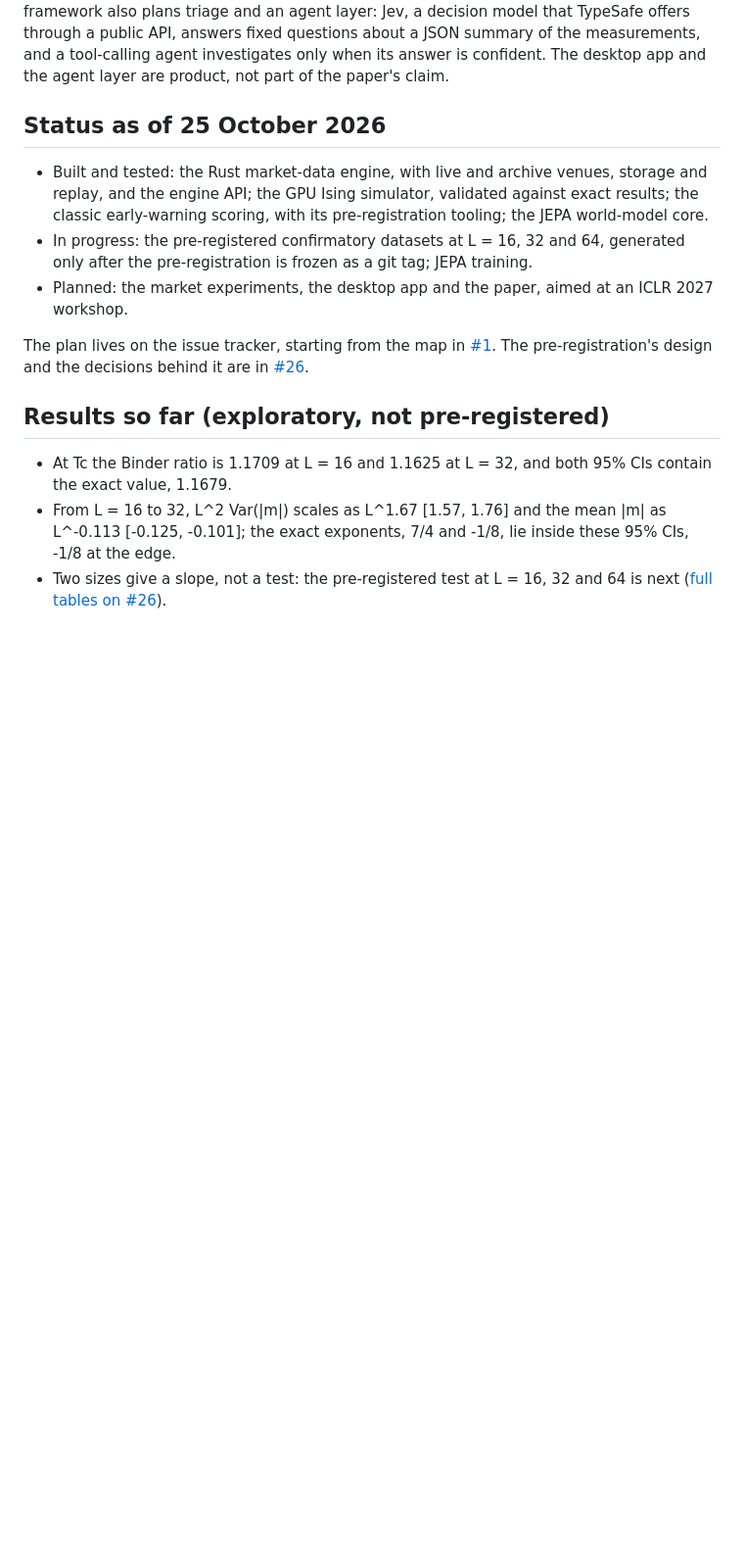
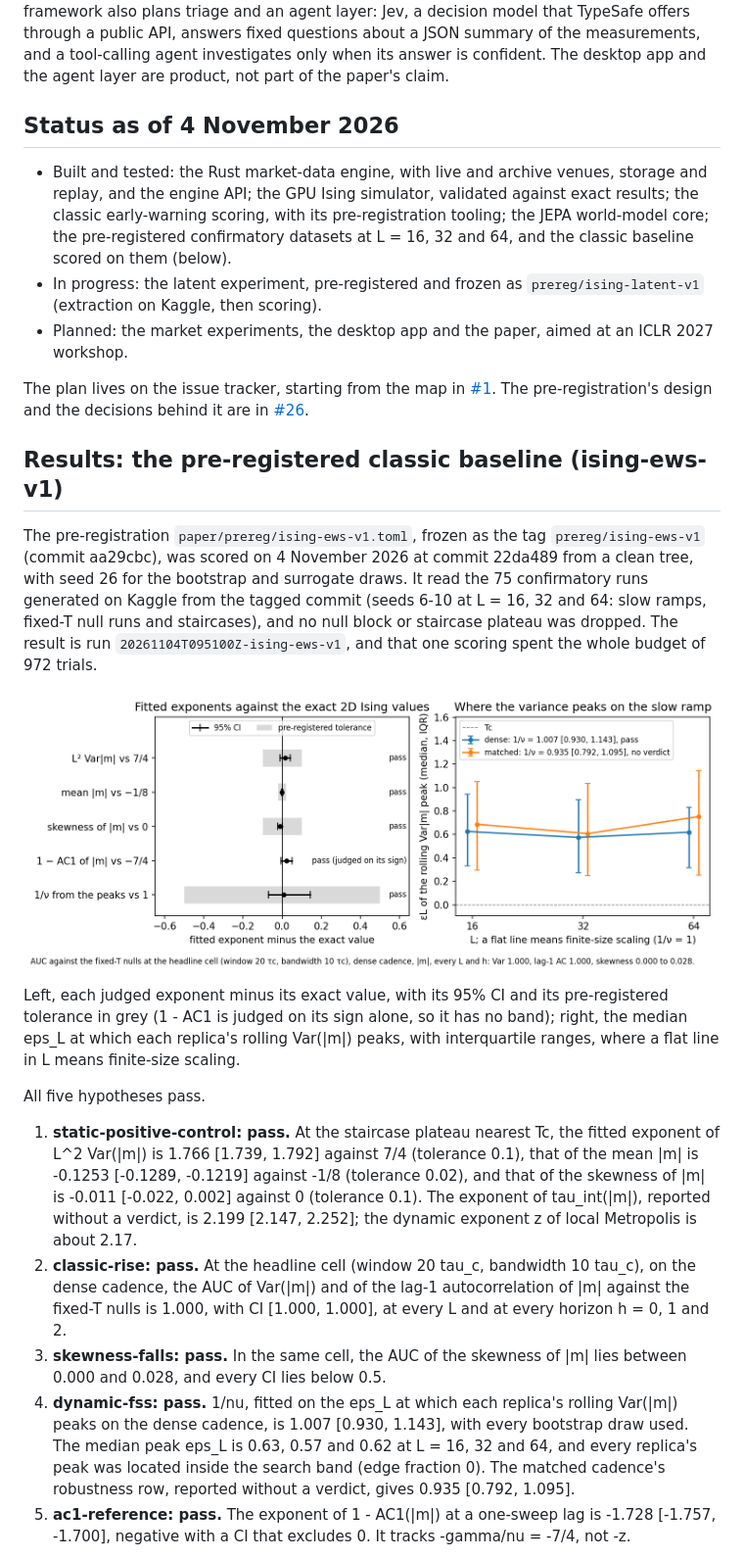
Before and after one commit to GabrielEzerzer/tipping-point, a Markdown page: README.md, the part around the change printed below. Shown: that part at 98% size. GitHub-like rendering; pictures changed too: paper/figures/ising-ews-v1.png (added); blank space fills up the shorter version.

```diff
--- a/README.md
+++ b/README.md
@@ -14,20 +14,50 @@ API, answers fixed questions about a JSON summary of the measurements, and a too
 investigates only when its answer is confident. The desktop app and the agent layer are product,
 not part of the paper's claim.
 
-## Status as of 25 October 2026
+## Status as of 4 November 2026
 
 - Built and tested: the Rust market-data engine, with live and archive venues, storage and replay,
   and the engine API; the GPU Ising simulator, validated against exact results; the classic
-  early-warning scoring, with its pre-registration tooling; the JEPA world-model core.
-- In progress: the pre-registered confirmatory datasets at L = 16, 32 and 64, generated only after
-  the pre-registration is frozen as a git tag; JEPA training.
+  early-warning scoring, with its pre-registration tooling; the JEPA world-model core; the
+  pre-registered confirmatory datasets at L = 16, 32 and 64, and the classic baseline scored on
+  them (below).
+- In progress: the latent experiment, pre-registered and frozen as `prereg/ising-latent-v1`
+  (extraction on Kaggle, then scoring).
 - Planned: the market experiments, the desktop app and the paper, aimed at an ICLR 2027 workshop.
 
 The plan lives on the issue tracker, starting from the map in [#1](https://github.com/GabrielEzerzer/tipping-point/issues/1).
 The pre-registration's design and the decisions behind it are in [#26](https://github.com/GabrielEzerzer/tipping-point/issues/26).
 
-## Results so far (exploratory, not pre-registered)
+## Results: the pre-registered classic baseline (ising-ews-v1)
 
-- At Tc the Binder ratio is 1.1709 at L = 16 and 1.1625 at L = 32, and both 95% CIs contain the exact value, 1.1679.
-- From L = 16 to 32, L^2 Var(|m|) scales as L^1.67 [1.57, 1.76] and the mean |m| as L^-0.113 [-0.125, -0.101]; the exact exponents, 7/4 and -1/8, lie inside these 95% CIs, -1/8 at the edge.
-- Two sizes give a slope, not a test: the pre-registered test at L = 16, 32 and 64 is next ([full tables on #26](https://github.com/GabrielEzerzer/tipping-point/issues/26#issuecomment-6390788147)).
+The pre-registration `paper/prereg/ising-ews-v1.toml`, frozen as the tag `prereg/ising-ews-v1`
+(commit aa29cbc), was scored on 4 November 2026 at commit 22da489 from a clean tree, with seed 26
+for the bootstrap and surrogate draws. It read the 75 confirmatory runs generated on Kaggle from the
+tagged commit (seeds 6-10 at L = 16, 32 and 64: slow ramps, fixed-T null runs and staircases), and
+no null block or staircase plateau was dropped. The result is run `20261104T095100Z-ising-ews-v1`,
+and that one scoring spent the whole budget of 972 trials.
+
+![The five judged exponents against their exact values, and the eps_L at which the rolling variance of |m| peaks at each L](paper/figures/ising-ews-v1.png)
+
+Left, each judged exponent minus its exact value, with its 95% CI and its pre-registered tolerance in grey (1 - AC1 is judged on its sign alone, so it has no band); right, the median eps_L at which each replica's rolling Var(|m|) peaks, with interquartile ranges, where a flat line in L means finite-size scaling.
+
+All five hypotheses pass.
+
+1. **static-positive-control: pass.** At the staircase plateau nearest Tc, the fitted exponent of
+   L^2 Var(|m|) is 1.766 [1.739, 1.792] against 7/4 (tolerance 0.1), that of the mean |m| is
+   -0.1253 [-0.1289, -0.1219] against -1/8 (tolerance 0.02), and that of the skewness of |m| is
+   -0.011 [-0.022, 0.002] against 0 (tolerance 0.1). The exponent of tau_int(|m|), reported without
+   a verdict, is 2.199 [2.147, 2.252]; the dynamic exponent z of local Metropolis is about 2.17.
+2. **classic-rise: pass.** At the headline cell (window 20 tau_c, bandwidth 10 tau_c), on the dense
+   cadence, the AUC of Var(|m|) and of the lag-1 autocorrelation of |m| against the fixed-T nulls is
+   1.000, with CI [1.000, 1.000], at every L and at every horizon h = 0, 1 and 2.
+3. **skewness-falls: pass.** In the same cell, the AUC of the skewness of |m| lies between 0.000 and
+   0.028, and every CI lies below 0.5.
+4. **dynamic-fss: pass.** 1/nu, fitted on the eps_L at which each replica's rolling Var(|m|) peaks
+   on the dense cadence, is 1.007 [0.930, 1.143], with every bootstrap draw used. The median peak
+   eps_L is 0.63, 0.57 and 0.62 at L = 16, 32 and 64, and every replica's peak was located inside
+   the search band (edge fraction 0). The matched cadence's robustness row, reported without a
+   verdict, gives 0.935 [0.792, 1.095].
+5. **ac1-reference: pass.** The exponent of 1 - AC1(|m|) at a one-sweep lag is -1.728
+   [-1.757, -1.700], negative with a CI that excludes 0. It tracks -gamma/nu = -7/4, not -z.
+
```
Also changed, not shown: other parts of README.md (+16 -0 lines), 2 other files.
